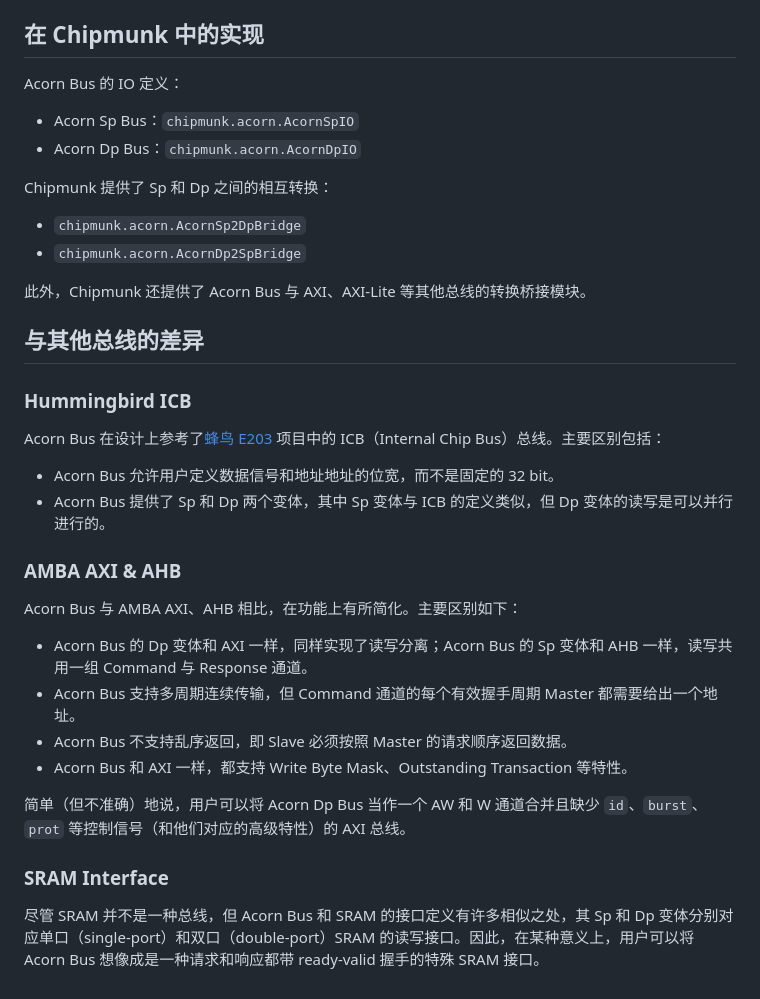
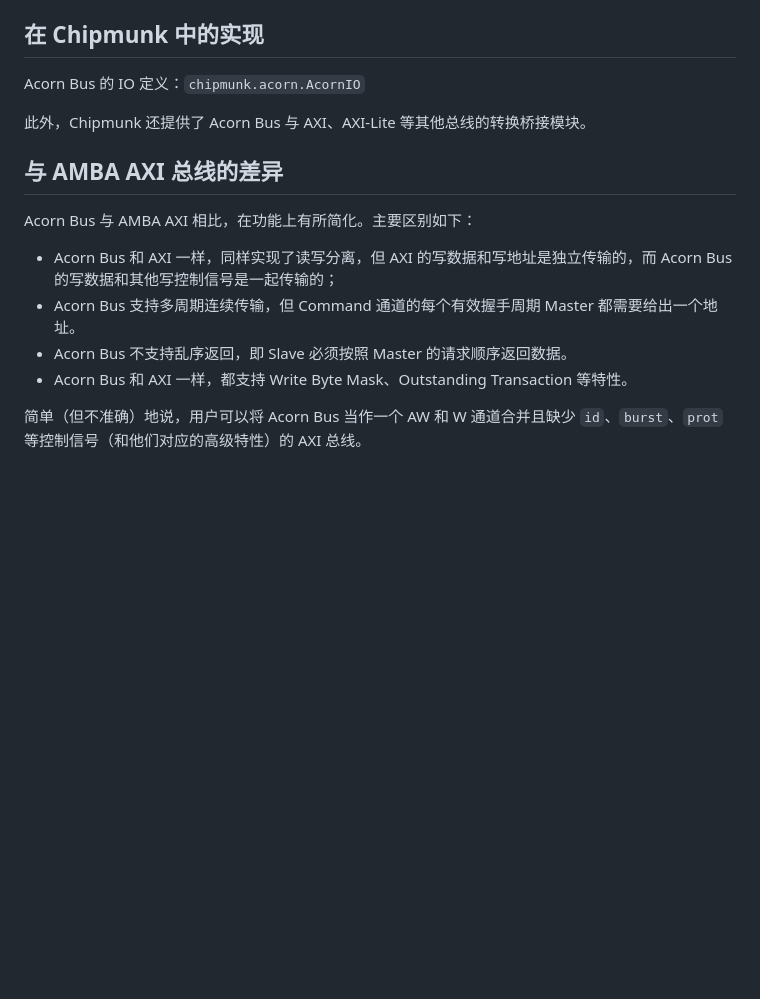
Before and after one commit to zhutmost/chipmunk, a Markdown page: docs/acorn.md, the part around one of its changes. GitHub-like rendering; blank space fills up the shorter version.

```diff
--- a/docs/acorn.md
+++ b/docs/acorn.md
@@ -106,33 +78,15 @@ Acorn Dp Bus 和 Sp 的主要区别是读写分离，因此除了信号定义之
 ## 在 Chipmunk 中的实现
 
-Acorn Bus 的 IO 定义：
-- Acorn Sp Bus：`chipmunk.acorn.AcornSpIO`
-- Acorn Dp Bus：`chipmunk.acorn.AcornDpIO`
-
-Chipmunk 提供了 Sp 和 Dp 之间的相互转换：
-- `chipmunk.acorn.AcornSp2DpBridge`
-- `chipmunk.acorn.AcornDp2SpBridge`
+Acorn Bus 的 IO 定义：`chipmunk.acorn.AcornIO`
 
 此外，Chipmunk 还提供了 Acorn Bus 与 AXI、AXI-Lite 等其他总线的转换桥接模块。
 
-## 与其他总线的差异
+## 与 AMBA AXI 总线的差异
 
-### Hummingbird ICB
-
-Acorn Bus 在设计上参考了[蜂鸟 E203](https://github.com/riscv-mcu/e203_hbirdv2) 项目中的 ICB（Internal Chip Bus）总线。主要区别包括：
-- Acorn Bus 允许用户定义数据信号和地址地址的位宽，而不是固定的 32 bit。
-- Acorn Bus 提供了 Sp 和 Dp 两个变体，其中 Sp 变体与 ICB 的定义类似，但 Dp 变体的读写是可以并行进行的。
-
-### AMBA AXI & AHB
-
-Acorn Bus 与 AMBA AXI、AHB 相比，在功能上有所简化。主要区别如下：
-- Acorn Bus 的 Dp 变体和 AXI 一样，同样实现了读写分离；Acorn Bus 的 Sp 变体和 AHB 一样，读写共用一组 Command 与 Response 通道。
+Acorn Bus 与 AMBA AXI 相比，在功能上有所简化。主要区别如下：
+- Acorn Bus 和 AXI 一样，同样实现了读写分离，但 AXI 的写数据和写地址是独立传输的，而 Acorn Bus 的写数据和其他写控制信号是一起传输的；
 - Acorn Bus 支持多周期连续传输，但 Command 通道的每个有效握手周期 Master 都需要给出一个地址。
 - Acorn Bus 不支持乱序返回，即 Slave 必须按照 Master 的请求顺序返回数据。
 - Acorn Bus 和 AXI 一样，都支持 Write Byte Mask、Outstanding Transaction 等特性。
 
-简单（但不准确）地说，用户可以将 Acorn Dp Bus 当作一个 AW 和 W 通道合并且缺少 `id`、`burst`、`prot` 等控制信号（和他们对应的高级特性）的 AXI 总线。
-
-### SRAM Interface
-
-尽管 SRAM 并不是一种总线，但 Acorn Bus 和 SRAM 的接口定义有许多相似之处，其 Sp 和 Dp 变体分别对应单口（single-port）和双口（double-port）SRAM 的读写接口。因此，在某种意义上，用户可以将 Acorn Bus 想像成是一种请求和响应都带 ready-valid 握手的特殊 SRAM 接口。
+简单（但不准确）地说，用户可以将 Acorn Bus 当作一个 AW 和 W 通道合并且缺少 `id`、`burst`、`prot` 等控制信号（和他们对应的高级特性）的 AXI 总线。
```
Also changed, not shown: other parts of docs/acorn.md (+35 -63 lines), docs/assets/acorn-transaction-waveform.jpg, 15 other files.
